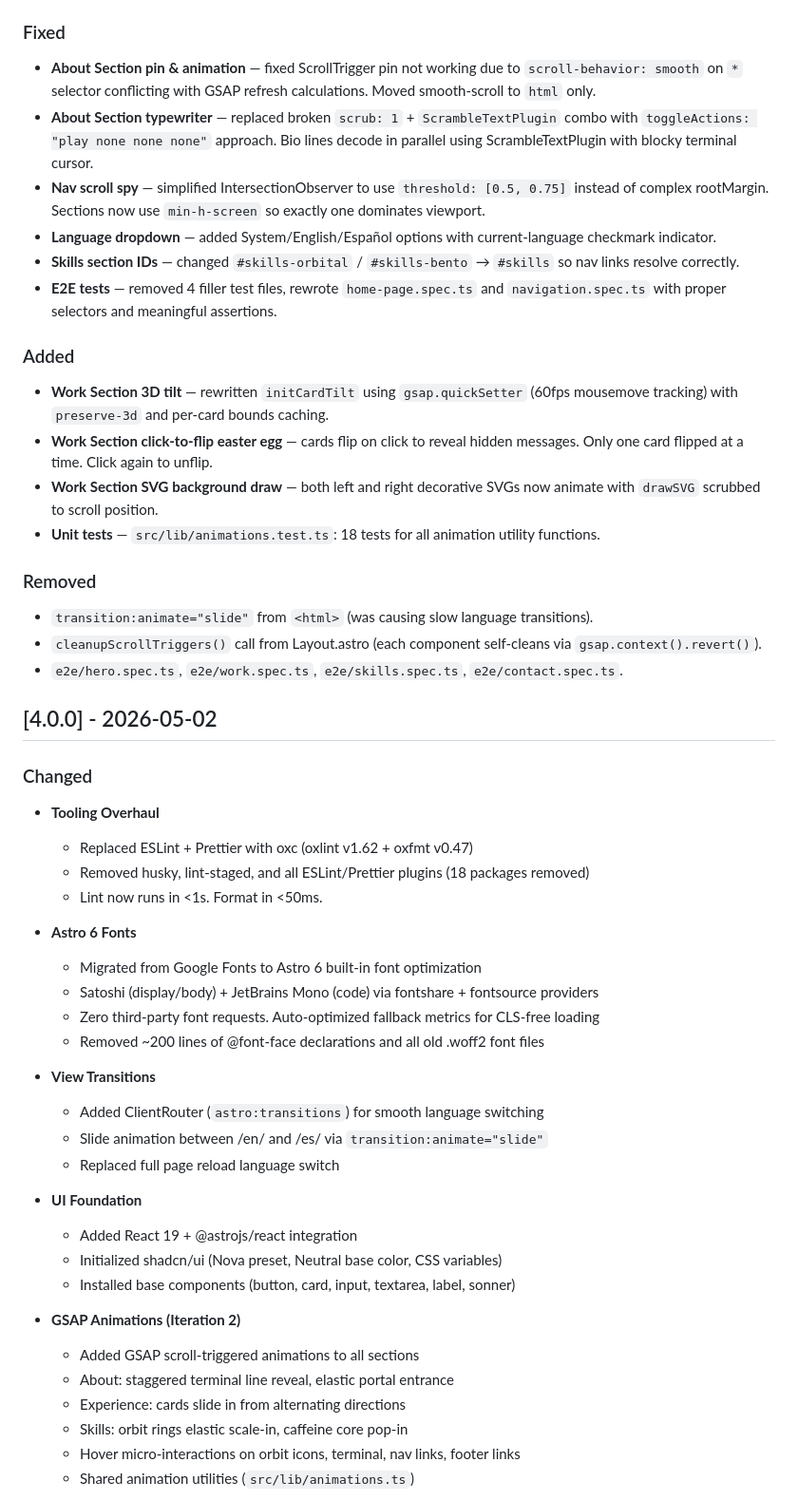
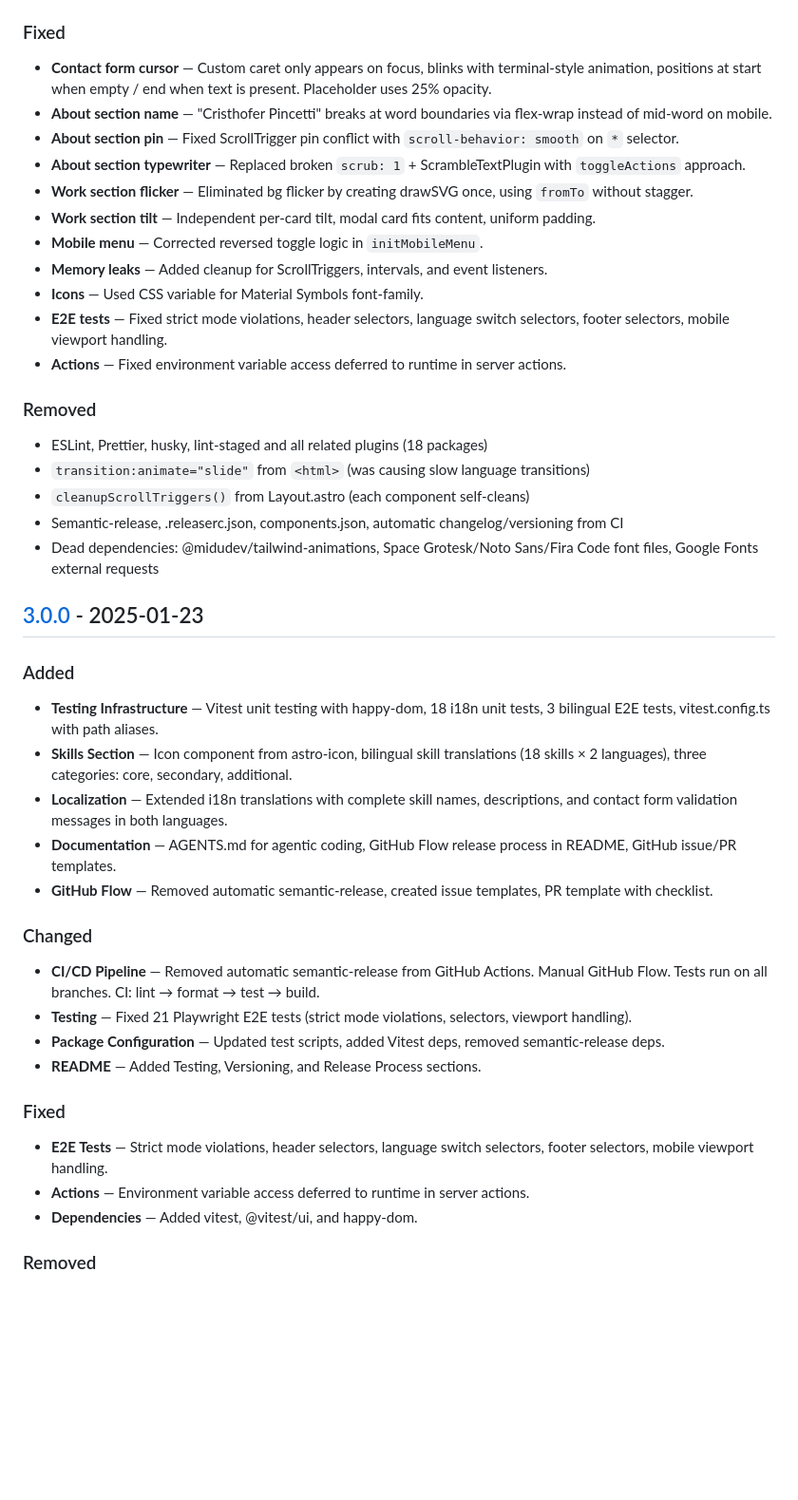
Before and after one commit to BrainerVirus/portfolio, a Markdown page: CHANGELOG.md, the part around one of its changes. Shown at 95% size. GitHub-like rendering; blank space fills up the shorter version.

```diff
--- a/CHANGELOG.md
+++ b/CHANGELOG.md
@@ -9,56 +51,48 @@ and this project adheres to [Semantic Versioning](https://semver.org/spec/v2.0.0
 
 ### Fixed
 
-- **About Section pin & animation** — fixed ScrollTrigger pin not working due to `scroll-behavior: smooth` on `*` selector conflicting with GSAP refresh calculations. Moved smooth-scroll to `html` only.
-- **About Section typewriter** — replaced broken `scrub: 1` + `ScrambleTextPlugin` combo with `toggleActions: "play none none none"` approach. Bio lines decode in parallel using ScrambleTextPlugin with blocky terminal cursor.
-- **Nav scroll spy** — simplified IntersectionObserver to use `threshold: [0.5, 0.75]` instead of complex rootMargin. Sections now use `min-h-screen` so exactly one dominates viewport.
-- **Language dropdown** — added System/English/Español options with current-language checkmark indicator.
-- **Skills section IDs** — changed `#skills-orbital` / `#skills-bento` → `#skills` so nav links resolve correctly.
-- **E2E tests** — removed 4 filler test files, rewrote `home-page.spec.ts` and `navigation.spec.ts` with proper selectors and meaningful assertions.
+- **Contact form cursor** — Custom caret only appears on focus, blinks with terminal-style animation, positions at start when empty / end when text is present. Placeholder uses 25% opacity.
+- **About section name** — "Cristhofer Pincetti" breaks at word boundaries via flex-wrap instead of mid-word on mobile.
+- **About section pin** — Fixed ScrollTrigger pin conflict with `scroll-behavior: smooth` on `*` selector.
+- **About section typewriter** — Replaced broken `scrub: 1` + ScrambleTextPlugin with `toggleActions` approach.
+- **Work section flicker** — Eliminated bg flicker by creating drawSVG once, using `fromTo` without stagger.
+- **Work section tilt** — Independent per-card tilt, modal card fits content, uniform padding.
+- **Mobile menu** — Corrected reversed toggle logic in `initMobileMenu`.
+- **Memory leaks** — Added cleanup for ScrollTriggers, intervals, and event listeners.
+- **Icons** — Used CSS variable for Material Symbols font-family.
+- **E2E tests** — Fixed strict mode violations, header selectors, language switch selectors, footer selectors, mobile viewport handling.
+- **Actions** — Fixed environment variable access deferred to runtime in server actions.
+
+### Removed
+
+- ESLint, Prettier, husky, lint-staged and all related plugins (18 packages)
+- `transition:animate="slide"` from `<html>` (was causing slow language transitions)
+- `cleanupScrollTriggers()` from Layout.astro (each component self-cleans)
+- Semantic-release, .releaserc.json, components.json, automatic changelog/versioning from CI
+- Dead dependencies: @midudev/tailwind-animations, Space Grotesk/Noto Sans/Fira Code font files, Google Fonts external requests
+
+## [3.0.0] - 2025-01-23
 
 ### Added
 
-- **Work Section 3D tilt** — rewritten `initCardTilt` using `gsap.quickSetter` (60fps mousemove tracking) with `preserve-3d` and per-card bounds caching.
-- **Work Section click-to-flip easter egg** — cards flip on click to reveal hidden messages. Only one card flipped at a time. Click again to unflip.
-- **Work Section SVG background draw** — both left and right decorative SVGs now animate with `drawSVG` scrubbed to scroll position.
-- **Unit tests** — `src/lib/animations.test.ts`: 18 tests for all animation utility functions.
+- **Testing Infrastructure** — Vitest unit testing with happy-dom, 18 i18n unit tests, 3 bilingual E2E tests, vitest.config.ts with path aliases.
+- **Skills Section** — Icon component from astro-icon, bilingual skill translations (18 skills × 2 languages), three categories: core, secondary, additional.
+- **Localization** — Extended i18n translations with complete skill names, descriptions, and contact form validation messages in both languages.
+- **Documentation** — AGENTS.md for agentic coding, GitHub Flow release process in README, GitHub issue/PR templates.
+- **GitHub Flow** — Removed automatic semantic-release, created issue templates, PR template with checklist.
+
+### Changed
+
+- **CI/CD Pipeline** — Removed automatic semantic-release from GitHub Actions. Manual GitHub Flow. Tests run on all branches. CI: lint → format → test → build.
+- **Testing** — Fixed 21 Playwright E2E tests (strict mode violations, selectors, viewport handling).
+- **Package Configuration** — Updated test scripts, added Vitest deps, removed semantic-release deps.
+- **README** — Added Testing, Versioning, and Release Process sections.
+
+### Fixed
+
+- **E2E Tests** — Strict mode violations, header selectors, language switch selectors, footer selectors, mobile viewport handling.
+- **Actions** — Environment variable access deferred to runtime in server actions.
+- **Dependencies** — Added vitest, @vitest/ui, and happy-dom.
 
 ### Removed
 
-- `transition:animate="slide"` from `<html>` (was causing slow language transitions).
-- `cleanupScrollTriggers()` call from Layout.astro (each component self-cleans via `gsap.context().revert()`).
-- `e2e/hero.spec.ts`, `e2e/work.spec.ts`, `e2e/skills.spec.ts`, `e2e/contact.spec.ts`.
-
-## [4.0.0] - 2026-05-02
-
-### Changed
-
-- **Tooling Overhaul**
-  - Replaced ESLint + Prettier with oxc (oxlint v1.62 + oxfmt v0.47)
-  - Removed husky, lint-staged, and all ESLint/Prettier plugins (18 packages removed)
-  - Lint now runs in <1s. Format in <50ms.
-
-- **Astro 6 Fonts**
-  - Migrated from Google Fonts to Astro 6 built-in font optimization
-  - Satoshi (display/body) + JetBrains Mono (code) via fontshare + fontsource providers
-  - Zero third-party font requests. Auto-optimized fallback metrics for CLS-free loading
-  - Removed ~200 lines of @font-face declarations and all old .woff2 font files
-
-- **View Transitions**
-  - Added ClientRouter (`astro:transitions`) for smooth language switching
-  - Slide animation between /en/ and /es/ via `transition:animate="slide"`
-  - Replaced full page reload language switch
-
-- **UI Foundation**
-  - Added React 19 + @astrojs/react integration
-  - Initialized shadcn/ui (Nova preset, Neutral base color, CSS variables)
-  - Installed base components (button, card, input, textarea, label, sonner)
-
-- **GSAP Animations (Iteration 2)**
-  - Added GSAP scroll-triggered animations to all sections
-  - About: staggered terminal line reveal, elastic portal entrance
-  - Experience: cards slide in from alternating directions
-  - Skills: orbit rings elastic scale-in, caffeine core pop-in
-  - Hover micro-interactions on orbit icons, terminal, nav links, footer links
-  - Shared animation utilities (`src/lib/animations.ts`)
-
```
Also changed, not shown: other parts of CHANGELOG.md (+46 -133 lines).
